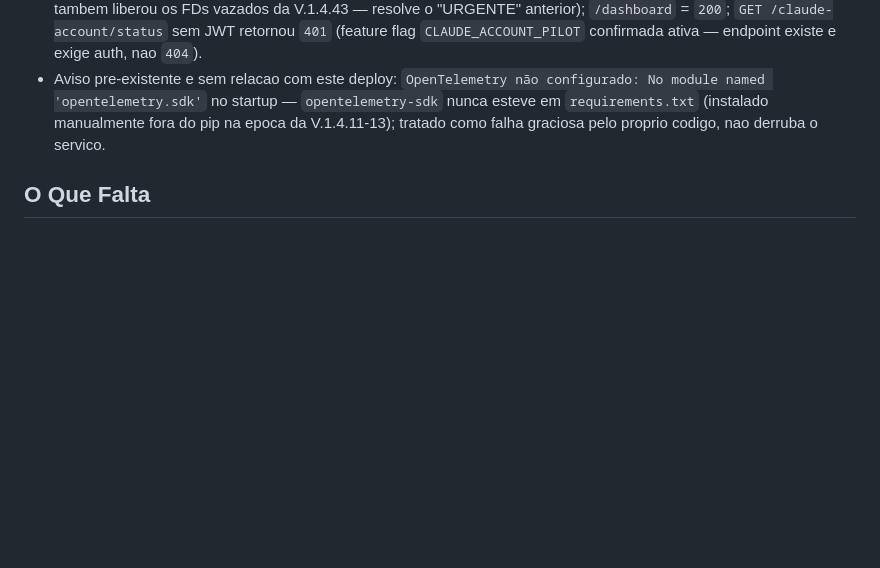
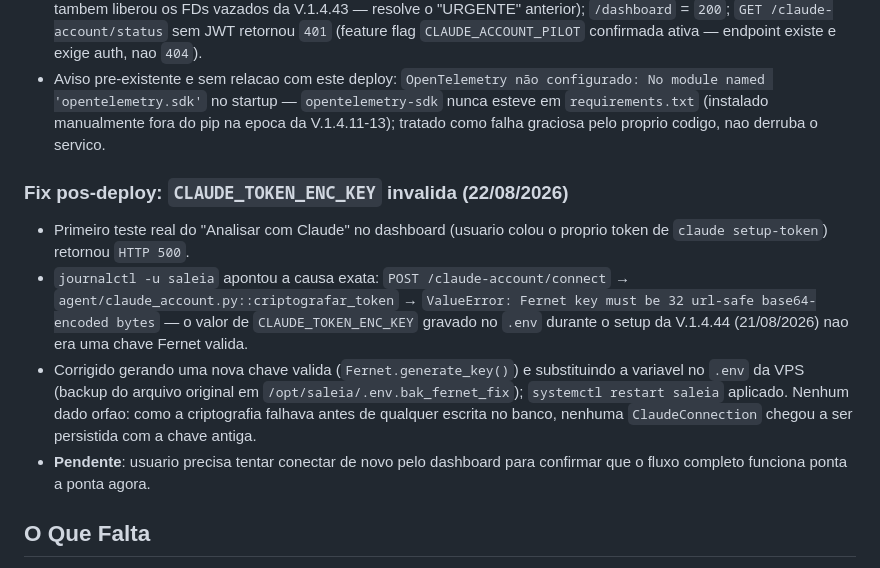
Before and after one commit to fasterdrible-lab/SALE-IA, a Markdown page: docs/CURRENT_STATE.md, the part around the change. Rendered like a GitHub page; blank space fills up the shorter version.

Commit message:
docs: registra fix de CLAUDE_TOKEN_ENC_KEY invalida na VPS
Primeiro teste real do piloto Claude Account (conectar via claude
setup-token) deu HTTP 500 — Fernet key invalida no .env da VPS,
gerada errada durante o setup da V.1.4.44. Corrigida com nova chave
valida + backup do .env original; restart aplicado. Nenhum dado
orfao (criptografia falhava antes de qualquer escrita no banco).

Co-Authored-By: Claude Sonnet 5 <noreply@anthropic.com>

```diff
--- a/docs/CURRENT_STATE.md
+++ b/docs/CURRENT_STATE.md
@@ -262,6 +262,23 @@ CHANGELOG (V.1.4.44) — resumo:
 - Pos-deploy: `/health` retornou `versao: 1.4.44`, 4 provedores `status: ok` com `falhas_consecutivas: 0` (restart tambem liberou os FDs vazados da V.1.4.43 — resolve o "URGENTE" anterior); `/dashboard` = `200`; `GET /claude-account/status` sem JWT retornou `401` (feature flag `CLAUDE_ACCOUNT_PILOT` confirmada ativa — endpoint existe e exige auth, nao `404`).
 - Aviso pre-existente e sem relacao com este deploy: `OpenTelemetry não configurado: No module named 'opentelemetry.sdk'` no startup — `opentelemetry-sdk` nunca esteve em `requirements.txt` (instalado manualmente fora do pip na epoca da V.1.4.11-13); tratado como falha graciosa pelo proprio codigo, nao derruba o servico.
 
+### Fix pos-deploy: `CLAUDE_TOKEN_ENC_KEY` invalida (22/08/2026)
+- Primeiro teste real do "Analisar com Claude" no dashboard (usuario colou
+  o proprio token de `claude setup-token`) retornou `HTTP 500`.
+- `journalctl -u saleia` apontou a causa exata: `POST /claude-account/connect`
+  → `agent/claude_account.py::criptografar_token` → `ValueError: Fernet key
+  must be 32 url-safe base64-encoded bytes` — o valor de `CLAUDE_TOKEN_ENC_KEY`
+  gravado no `.env` durante o setup da V.1.4.44 (21/08/2026) nao era uma
+  chave Fernet valida.
+- Corrigido gerando uma nova chave valida (`Fernet.generate_key()`) e
+  substituindo a variavel no `.env` da VPS (backup do arquivo original em
+  `/opt/saleia/.env.bak_fernet_fix`); `systemctl restart saleia` aplicado.
+  Nenhum dado orfao: como a criptografia falhava antes de qualquer escrita
+  no banco, nenhuma `ClaudeConnection` chegou a ser persistida com a chave
+  antiga.
+- **Pendente**: usuario precisa tentar conectar de novo pelo dashboard para
+  confirmar que o fluxo completo funciona ponta a ponta agora.
+
 ## O Que Falta
 
 - Reinstalar extensao Chrome (mudanças desde V.1.4.40). *(tarefa manual)*
```
